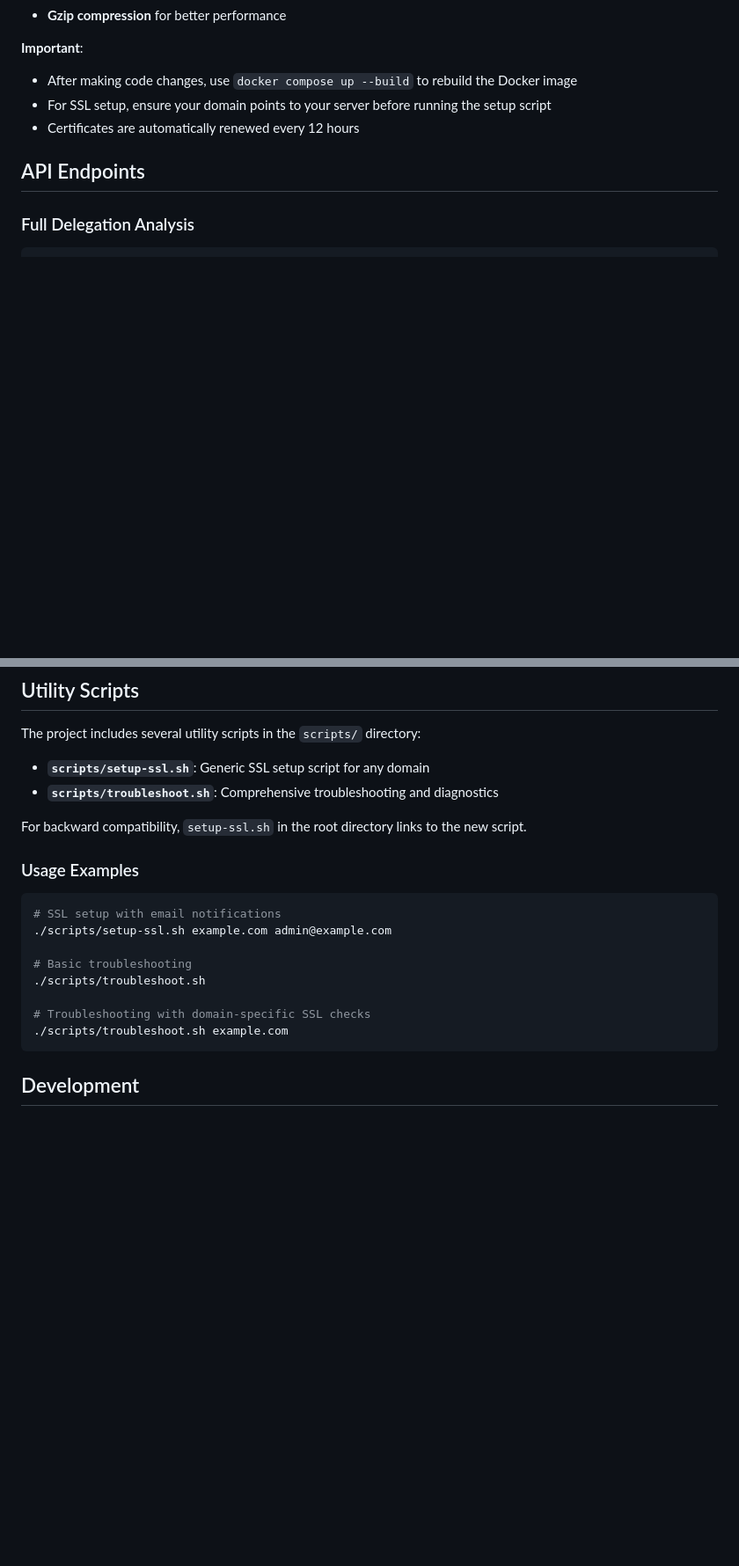
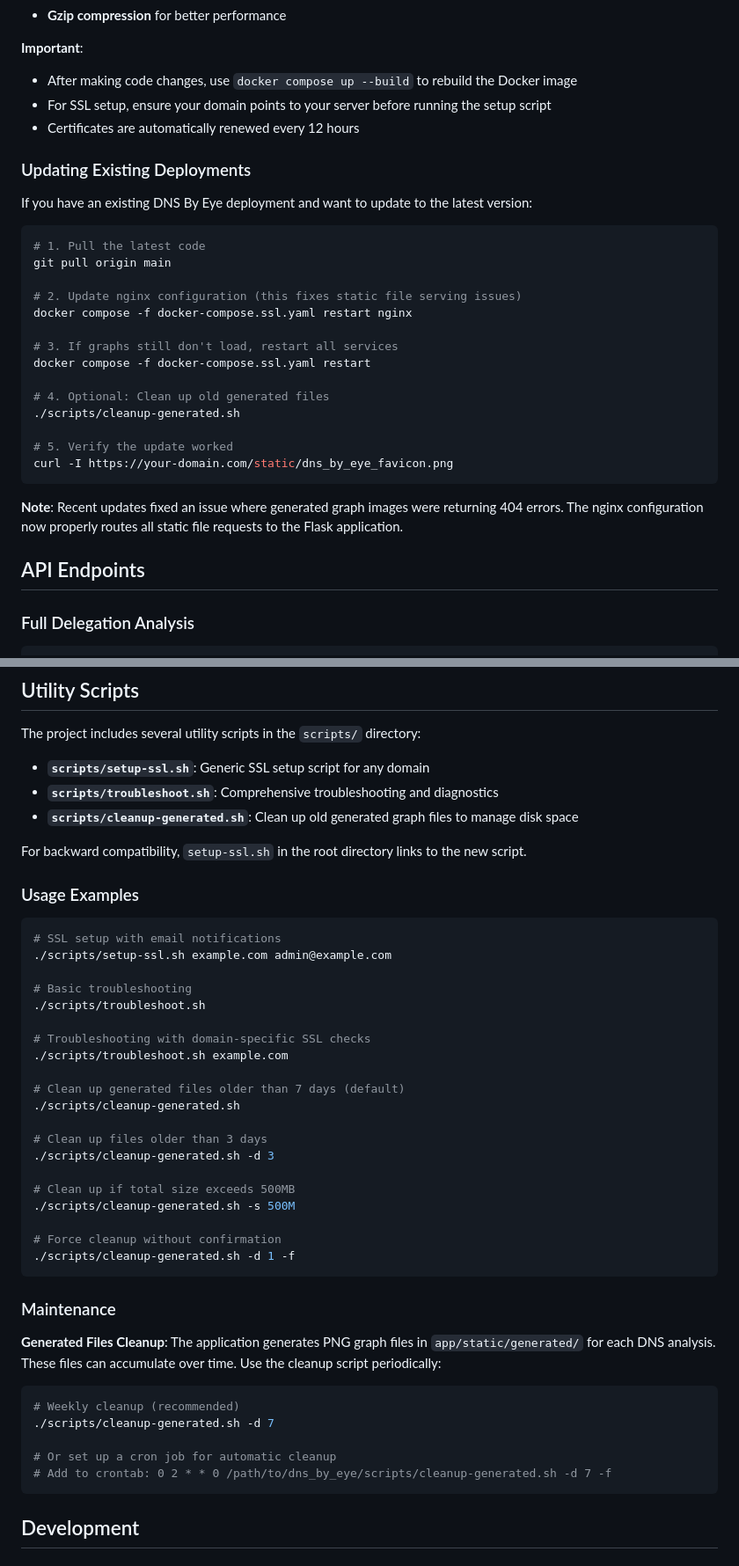
Before and after one commit to apathy-ca/tools-portal, a Markdown page: README.md, 2 parts joined by grey strips. Shown at 88% size. GitHub-like rendering; blank space fills up the shorter version.

Commit message:
Update README with cleanup script documentation and upgrade instructions
- Add cleanup-generated.sh script documentation and usage examples
- Include maintenance section with cron job setup instructions
- Add 'Updating Existing Deployments' section with step-by-step upgrade guide
- Document the static file serving fix for existing users
- Explain that cleanup script is manual (not automatic) with optional cron setup
- Provide verification steps for confirming updates worked correctly

````diff
--- a/README.md
+++ b/README.md
@@ -100,6 +100,29 @@ The SSL setup includes:
 - For SSL setup, ensure your domain points to your server before running the setup script
 - Certificates are automatically renewed every 12 hours
 
+### Updating Existing Deployments
+
+If you have an existing DNS By Eye deployment and want to update to the latest version:
+
+```bash
+# 1. Pull the latest code
+git pull origin main
+
+# 2. Update nginx configuration (this fixes static file serving issues)
+docker compose -f docker-compose.ssl.yaml restart nginx
+
+# 3. If graphs still don't load, restart all services
+docker compose -f docker-compose.ssl.yaml restart
+
+# 4. Optional: Clean up old generated files
+./scripts/cleanup-generated.sh
+
+# 5. Verify the update worked
+curl -I https://your-domain.com/static/dns_by_eye_favicon.png
+```
+
+**Note**: Recent updates fixed an issue where generated graph images were returning 404 errors. The nginx configuration now properly routes all static file requests to the Flask application.
+
 ## API Endpoints
 
 ### Full Delegation Analysis
@@ -185,6 +208,7 @@ The project includes several utility scripts in the `scripts/` directory:
 
 - **`scripts/setup-ssl.sh`**: Generic SSL setup script for any domain
 - **`scripts/troubleshoot.sh`**: Comprehensive troubleshooting and diagnostics
+- **`scripts/cleanup-generated.sh`**: Clean up old generated graph files to manage disk space
 
 For backward compatibility, `setup-ssl.sh` in the root directory links to the new script.
 
@@ -198,6 +222,30 @@ For backward compatibility, `setup-ssl.sh` in the root directory links to the ne
 
 # Troubleshooting with domain-specific SSL checks
 ./scripts/troubleshoot.sh example.com
+
+# Clean up generated files older than 7 days (default)
+./scripts/cleanup-generated.sh
+
+# Clean up files older than 3 days
+./scripts/cleanup-generated.sh -d 3
+
+# Clean up if total size exceeds 500MB
+./scripts/cleanup-generated.sh -s 500M
+
+# Force cleanup without confirmation
+./scripts/cleanup-generated.sh -d 1 -f
+```
+
+### Maintenance
+
+**Generated Files Cleanup**: The application generates PNG graph files in `app/static/generated/` for each DNS analysis. These files can accumulate over time. Use the cleanup script periodically:
+
+```bash
+# Weekly cleanup (recommended)
+./scripts/cleanup-generated.sh -d 7
+
+# Or set up a cron job for automatic cleanup
+# Add to crontab: 0 2 * * 0 /path/to/dns_by_eye/scripts/cleanup-generated.sh -d 7 -f
 ```
 
 ## Development
````
